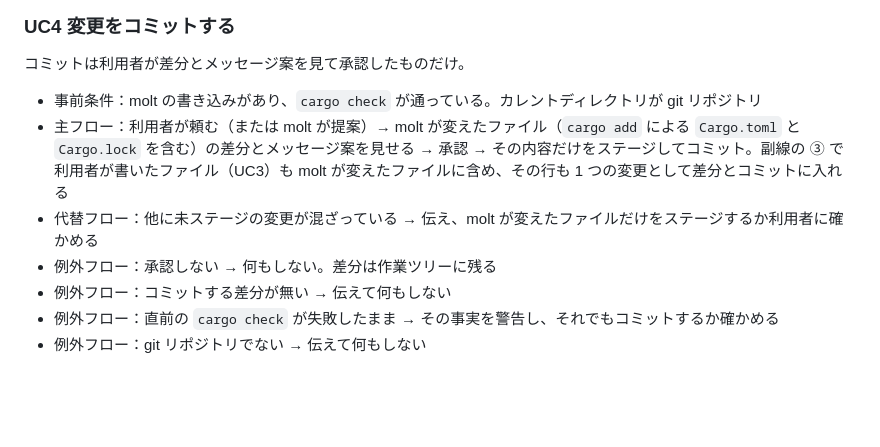
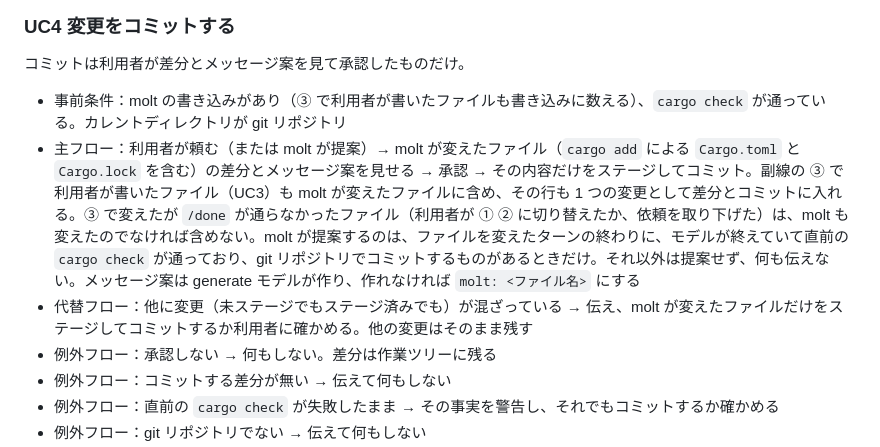
Before and after one commit to sumiredc/molt, a Markdown page: PRD.ja.md, the part around the change. Rendered like a GitHub page; blank space fills up the shorter version.

```diff
--- a/PRD.ja.md
+++ b/PRD.ja.md
@@ -243,9 +243,9 @@ sequenceDiagram
 
 コミットは利用者が差分とメッセージ案を見て承認したものだけ。
 
-- 事前条件：molt の書き込みがあり、`cargo check` が通っている。カレントディレクトリが git リポジトリ
-- 主フロー：利用者が頼む（または molt が提案）→ molt が変えたファイル（`cargo add` による `Cargo.toml` と `Cargo.lock` を含む）の差分とメッセージ案を見せる → 承認 → その内容だけをステージしてコミット。副線の ③ で利用者が書いたファイル（UC3）も molt が変えたファイルに含め、その行も 1 つの変更として差分とコミットに入れる
-- 代替フロー：他に未ステージの変更が混ざっている → 伝え、molt が変えたファイルだけをステージするか利用者に確かめる
+- 事前条件：molt の書き込みがあり（③ で利用者が書いたファイルも書き込みに数える）、`cargo check` が通っている。カレントディレクトリが git リポジトリ
+- 主フロー：利用者が頼む（または molt が提案）→ molt が変えたファイル（`cargo add` による `Cargo.toml` と `Cargo.lock` を含む）の差分とメッセージ案を見せる → 承認 → その内容だけをステージしてコミット。副線の ③ で利用者が書いたファイル（UC3）も molt が変えたファイルに含め、その行も 1 つの変更として差分とコミットに入れる。③ で変えたが `/done` が通らなかったファイル（利用者が ① ② に切り替えたか、依頼を取り下げた）は、molt も変えたのでなければ含めない。molt が提案するのは、ファイルを変えたターンの終わりに、モデルが終えていて直前の `cargo check` が通っており、git リポジトリでコミットするものがあるときだけ。それ以外は提案せず、何も伝えない。メッセージ案は generate モデルが作り、作れなければ `molt: <ファイル名>` にする
+- 代替フロー：他に変更（未ステージでもステージ済みでも）が混ざっている → 伝え、molt が変えたファイルだけをステージしてコミットするか利用者に確かめる。他の変更はそのまま残す
 - 例外フロー：承認しない → 何もしない。差分は作業ツリーに残る
 - 例外フロー：コミットする差分が無い → 伝えて何もしない
 - 例外フロー：直前の `cargo check` が失敗したまま → その事実を警告し、それでもコミットするか確かめる
```
Also changed, not shown: PRD.md (+3 -3 lines).
